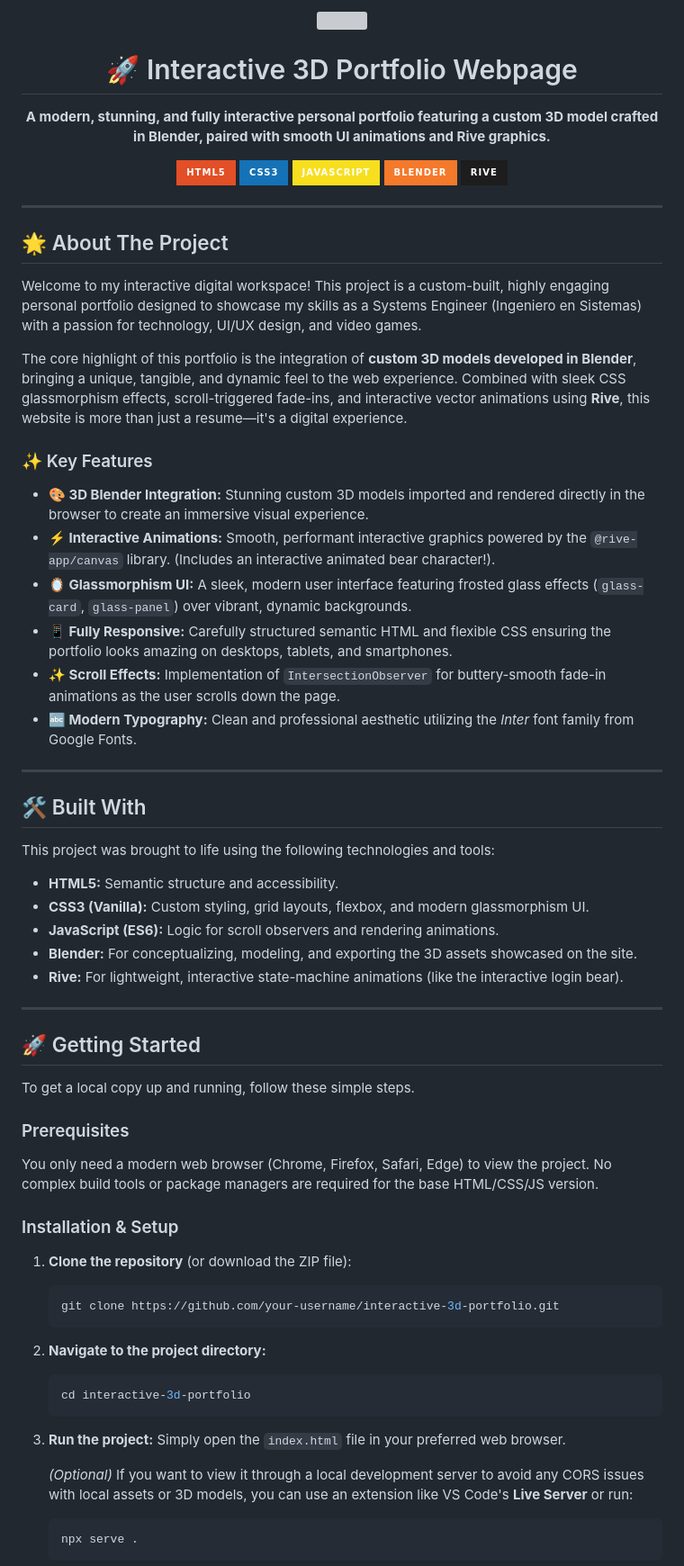
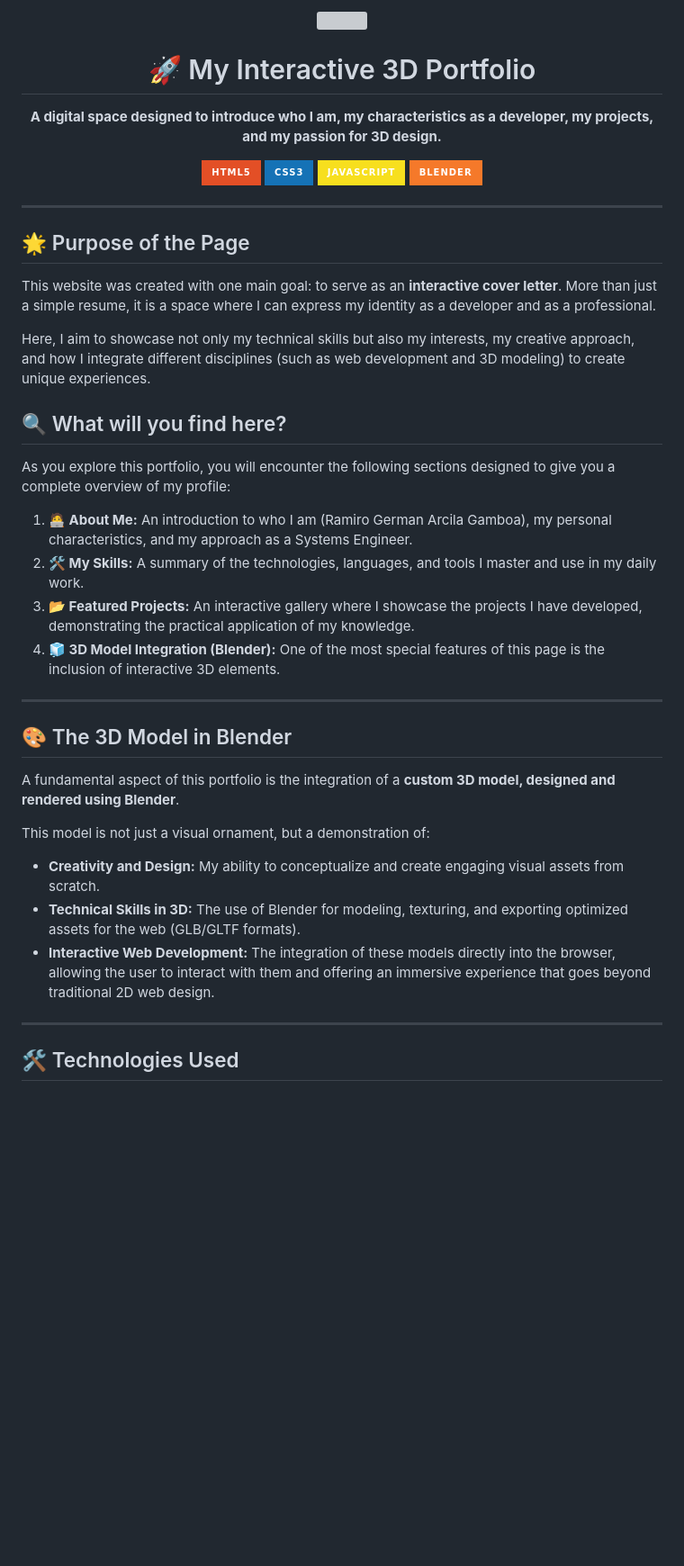
Before and after one commit to Ramiro-A-1805/Pagina-Web, a Markdown page: README.md, the part around one of its changes. Shown at 90% size. Drawn GitHub-style; badges without logos; blank space fills up the shorter version; grey boxes are pictures that could not be loaded.

Commit message:
docs: README content update

````diff
--- a/README.md
+++ b/README.md
@@ -3,70 +3,44 @@
 
-  # 🚀 Interactive 3D Portfolio Webpage
+  # 🚀 My Interactive 3D Portfolio
 
-  **A modern, stunning, and fully interactive personal portfolio featuring a custom 3D model crafted in Blender, paired with smooth UI animations and Rive graphics.**
+  **A digital space designed to introduce who I am, my characteristics as a developer, my projects, and my passion for 3D design.**
 
   [![HTML5](https://img.shields.io/badge/HTML5-E34F26?style=for-the-badge&logo=html5&logoColor=white)](https://developer.mozilla.org/en-US/docs/Glossary/HTML5)
   [![CSS3](https://img.shields.io/badge/CSS3-1572B6?style=for-the-badge&logo=css3&logoColor=white)](https://developer.mozilla.org/en-US/docs/Web/CSS)
   [![JavaScript](https://img.shields.io/badge/JavaScript-F7DF1E?style=for-the-badge&logo=javascript&logoColor=black)](https://developer.mozilla.org/en-US/docs/Web/JavaScript)
   [![Blender](https://img.shields.io/badge/Blender-F5792A?style=for-the-badge&logo=blender&logoColor=white)](https://www.blender.org/)
-  [![Rive](https://img.shields.io/badge/Rive-1D1D1D?style=for-the-badge&logo=rive&logoColor=white)](https://rive.app/)
 
 </div>
 
 ---
 
-## 🌟 About The Project
+## 🌟 Purpose of the Page
 
-Welcome to my interactive digital workspace! This project is a custom-built, highly engaging personal portfolio designed to showcase my skills as a Systems Engineer (Ingeniero en Sistemas) with a passion for technology, UI/UX design, and video games.
+This website was created with one main goal: to serve as an **interactive cover letter**. More than just a simple resume, it is a space where I can express my identity as a developer and as a professional.
 
-The core highlight of this portfolio is the integration of **custom 3D models developed in Blender**, bringing a unique, tangible, and dynamic feel to the web experience. Combined with sleek CSS glassmorphism effects, scroll-triggered fade-ins, and interactive vector animations using **Rive**, this website is more than just a resume—it's a digital experience.
+Here, I aim to showcase not only my technical skills but also my interests, my creative approach, and how I integrate different disciplines (such as web development and 3D modeling) to create unique experiences.
 
-### ✨ Key Features
+## 🔍 What will you find here?
 
-- **🎨 3D Blender Integration:** Stunning custom 3D models imported and rendered directly in the browser to create an immersive visual experience.
-- **⚡ Interactive Animations:** Smooth, performant interactive graphics powered by the `@rive-app/canvas` library. (Includes an interactive animated bear character!).
-- **🪞 Glassmorphism UI:** A sleek, modern user interface featuring frosted glass effects (`glass-card`, `glass-panel`) over vibrant, dynamic backgrounds.
-- **📱 Fully Responsive:** Carefully structured semantic HTML and flexible CSS ensuring the portfolio looks amazing on desktops, tablets, and smartphones.
-- **✨ Scroll Effects:** Implementation of `IntersectionObserver` for buttery-smooth fade-in animations as the user scrolls down the page.
-- **🔤 Modern Typography:** Clean and professional aesthetic utilizing the *Inter* font family from Google Fonts.
+As you explore this portfolio, you will encounter the following sections designed to give you a complete overview of my profile:
+
+1. **🧑‍💻 About Me:** An introduction to who I am (Ramiro German Arcila Gamboa), my personal characteristics, and my approach as a Systems Engineer.
+2. **🛠️ My Skills:** A summary of the technologies, languages, and tools I master and use in my daily work.
+3. **📂 Featured Projects:** An interactive gallery where I showcase the projects I have developed, demonstrating the practical application of my knowledge.
+4. **🧊 3D Model Integration (Blender):** One of the most special features of this page is the inclusion of interactive 3D elements.
 
 ---
 
-## 🛠️ Built With
+## 🎨 The 3D Model in Blender
 
-This project was brought to life using the following technologies and tools:
+A fundamental aspect of this portfolio is the integration of a **custom 3D model, designed and rendered using Blender**.
 
-*   **HTML5:** Semantic structure and accessibility.
-*   **CSS3 (Vanilla):** Custom styling, grid layouts, flexbox, and modern glassmorphism UI.
-*   **JavaScript (ES6):** Logic for scroll observers and rendering animations.
-*   **Blender:** For conceptualizing, modeling, and exporting the 3D assets showcased on the site.
-*   **Rive:** For lightweight, interactive state-machine animations (like the interactive login bear).
+This model is not just a visual ornament, but a demonstration of:
+- **Creativity and Design:** My ability to conceptualize and create engaging visual assets from scratch.
+- **Technical Skills in 3D:** The use of Blender for modeling, texturing, and exporting optimized assets for the web (GLB/GLTF formats).
+- **Interactive Web Development:** The integration of these models directly into the browser, allowing the user to interact with them and offering an immersive experience that goes beyond traditional 2D web design.
 
 ---
 
-## 🚀 Getting Started
+## 🛠️ Technologies Used
 
-To get a local copy up and running, follow these simple steps.
-
-### Prerequisites
-
-You only need a modern web browser (Chrome, Firefox, Safari, Edge) to view the project. No complex build tools or package managers are required for the base HTML/CSS/JS version.
-
-### Installation & Setup
-
-1. **Clone the repository** (or download the ZIP file):
-   ```bash
-   git clone https://github.com/your-username/interactive-3d-portfolio.git
-   ```
-2. **Navigate to the project directory:**
-   ```bash
-   cd interactive-3d-portfolio
-   ```
-3. **Run the project:**
-   Simply open the `index.html` file in your preferred web browser.
-
-   *(Optional)* If you want to view it through a local development server to avoid any CORS issues with local assets or 3D models, you can use an extension like VS Code's **Live Server** or run:
-   ```bash
-   npx serve .
-   ```
-
````
Also changed, not shown: other parts of README.md (+8 -30 lines).
